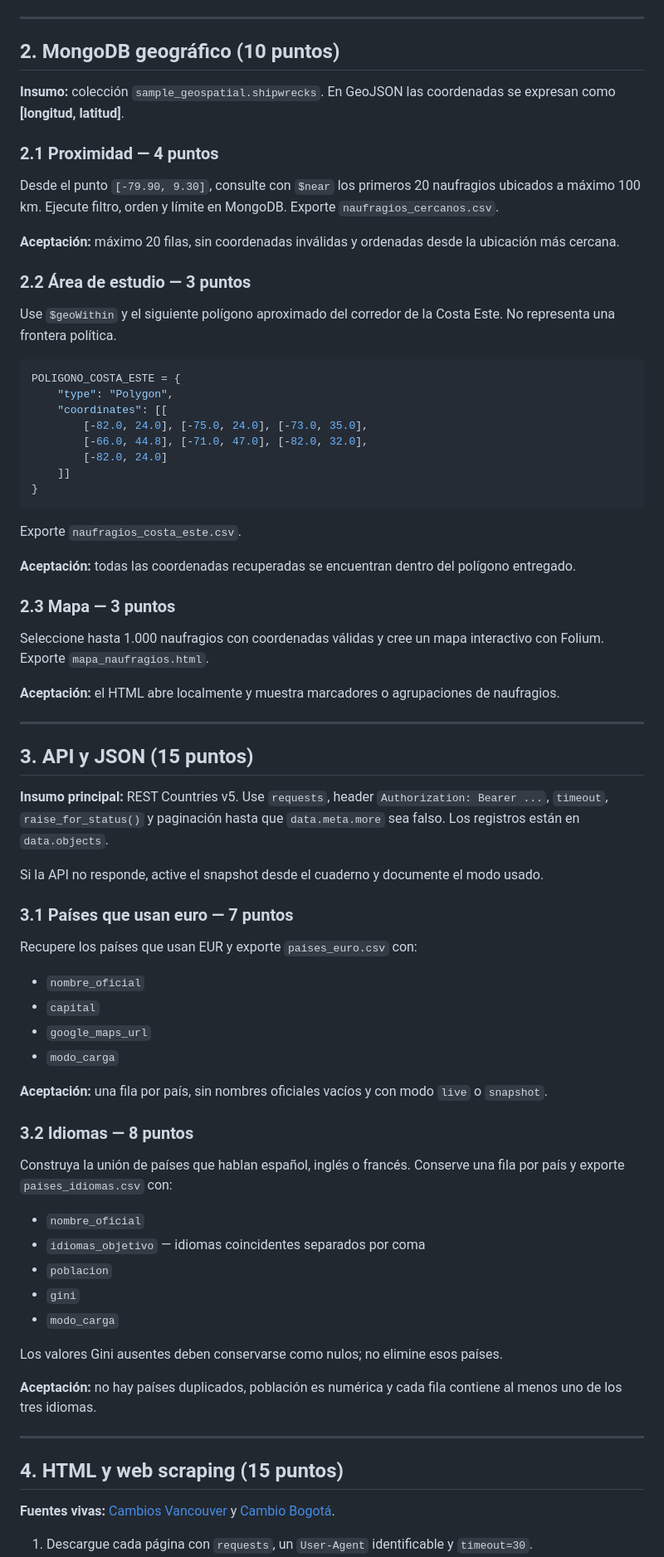
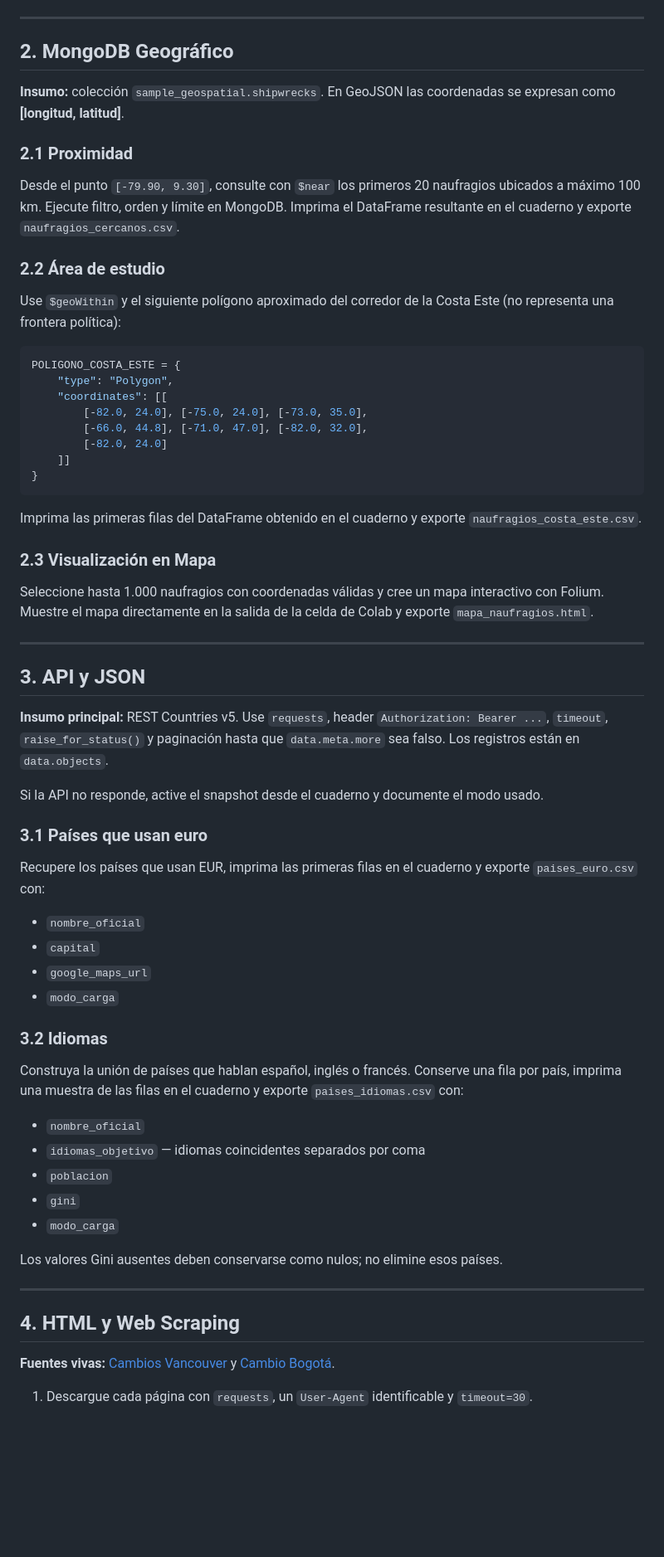
Before and after one commit to oscar-bustos/javeriana-gestiondatos-slides, a Markdown page: homework/Tarea5_FuentesJerarquicas.md, the part around one of its changes. Shown at 83% size. GitHub-like rendering; blank space fills up the shorter version.

````diff
--- a/homework/Tarea5_FuentesJerarquicas.md
+++ b/homework/Tarea5_FuentesJerarquicas.md
@@ -62,19 +63,15 @@ Recupere los diez hospedajes con mayor `weekly_price`:
 
 ---
 
-## 2. MongoDB geográfico (10 puntos)
+## 2. MongoDB Geográfico
 
 **Insumo:** colección `sample_geospatial.shipwrecks`. En GeoJSON las coordenadas se expresan como **[longitud, latitud]**.
 
-### 2.1 Proximidad — 4 puntos
+### 2.1 Proximidad
+Desde el punto `[-79.90, 9.30]`, consulte con `$near` los primeros 20 naufragios ubicados a máximo 100 km. Ejecute filtro, orden y límite en MongoDB. Imprima el DataFrame resultante en el cuaderno y exporte `naufragios_cercanos.csv`.
 
-Desde el punto `[-79.90, 9.30]`, consulte con `$near` los primeros 20 naufragios ubicados a máximo 100 km. Ejecute filtro, orden y límite en MongoDB. Exporte `naufragios_cercanos.csv`.
-
-**Aceptación:** máximo 20 filas, sin coordenadas inválidas y ordenadas desde la ubicación más cercana.
-
-### 2.2 Área de estudio — 3 puntos
-
-Use `$geoWithin` y el siguiente polígono aproximado del corredor de la Costa Este. No representa una frontera política.
+### 2.2 Área de estudio
+Use `$geoWithin` y el siguiente polígono aproximado del corredor de la Costa Este (no representa una frontera política):
 
 ```python
 POLIGONO_COSTA_ESTE = {
@@ -87,39 +84,28 @@ POLIGONO_COSTA_ESTE = {
 }
 ```
 
-Exporte `naufragios_costa_este.csv`.
+Imprima las primeras filas del DataFrame obtenido en el cuaderno y exporte `naufragios_costa_este.csv`.
 
-**Aceptación:** todas las coordenadas recuperadas se encuentran dentro del polígono entregado.
-
-### 2.3 Mapa — 3 puntos
-
-Seleccione hasta 1.000 naufragios con coordenadas válidas y cree un mapa interactivo con Folium. Exporte `mapa_naufragios.html`.
-
-**Aceptación:** el HTML abre localmente y muestra marcadores o agrupaciones de naufragios.
+### 2.3 Visualización en Mapa
+Seleccione hasta 1.000 naufragios con coordenadas válidas y cree un mapa interactivo con Folium. Muestre el mapa directamente en la salida de la celda de Colab y exporte `mapa_naufragios.html`.
 
 ---
 
-## 3. API y JSON (15 puntos)
+## 3. API y JSON
 
 **Insumo principal:** REST Countries v5. Use `requests`, header `Authorization: Bearer ...`, `timeout`, `raise_for_status()` y paginación hasta que `data.meta.more` sea falso. Los registros están en `data.objects`.
 
 Si la API no responde, active el snapshot desde el cuaderno y documente el modo usado.
 
-### 3.1 Países que usan euro — 7 puntos
-
-Recupere los países que usan EUR y exporte `paises_euro.csv` con:
-
+### 3.1 Países que usan euro
+Recupere los países que usan EUR, imprima las primeras filas en el cuaderno y exporte `paises_euro.csv` con:
 - `nombre_oficial`
 - `capital`
 - `google_maps_url`
 - `modo_carga`
 
-**Aceptación:** una fila por país, sin nombres oficiales vacíos y con modo `live` o `snapshot`.
-
-### 3.2 Idiomas — 8 puntos
-
-Construya la unión de países que hablan español, inglés o francés. Conserve una fila por país y exporte `paises_idiomas.csv` con:
-
+### 3.2 Idiomas
+Construya la unión de países que hablan español, inglés o francés. Conserve una fila por país, imprima una muestra de las filas en el cuaderno y exporte `paises_idiomas.csv` con:
 - `nombre_oficial`
 - `idiomas_objetivo` — idiomas coincidentes separados por coma
 - `poblacion`
@@ -128,11 +114,9 @@ Construya la unión de países que hablan español, inglés o francés. Conserve
 
 Los valores Gini ausentes deben conservarse como nulos; no elimine esos países.
 
-**Aceptación:** no hay países duplicados, población es numérica y cada fila contiene al menos uno de los tres idiomas.
-
 ---
 
-## 4. HTML y web scraping (15 puntos)
+## 4. HTML y Web Scraping
 
 **Fuentes vivas:** [Cambios Vancouver](https://cambiosvancouver.com/) y [Cambio Bogotá](https://cambiobogota.com/).
 
````
Also changed, not shown: other parts of homework/Tarea5_FuentesJerarquicas.md (+33 -43 lines), homework/Cuestionario5_FuentesJerarquicas.md (added, +63 -0 lines), homework/Cuestionario5_FuentesJerarquicas_Solucion.md (added, +22 -0 lines).
